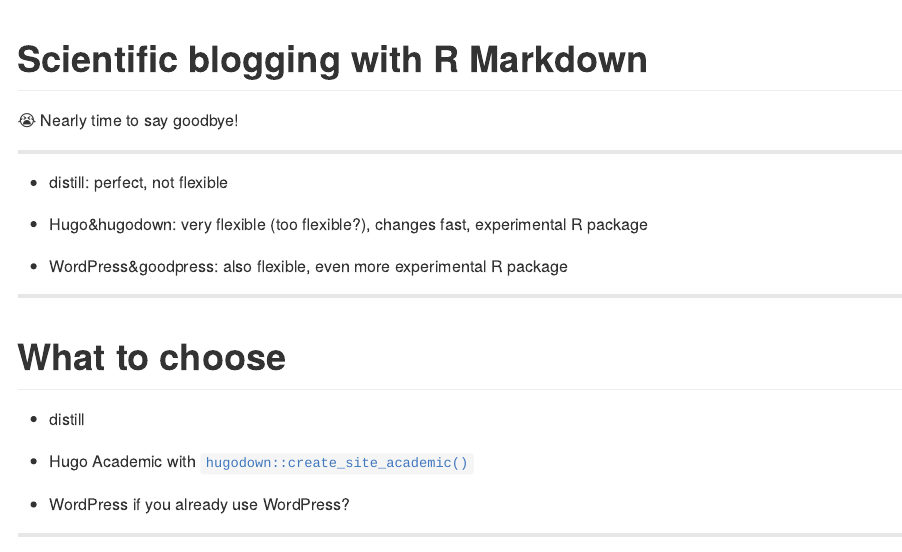
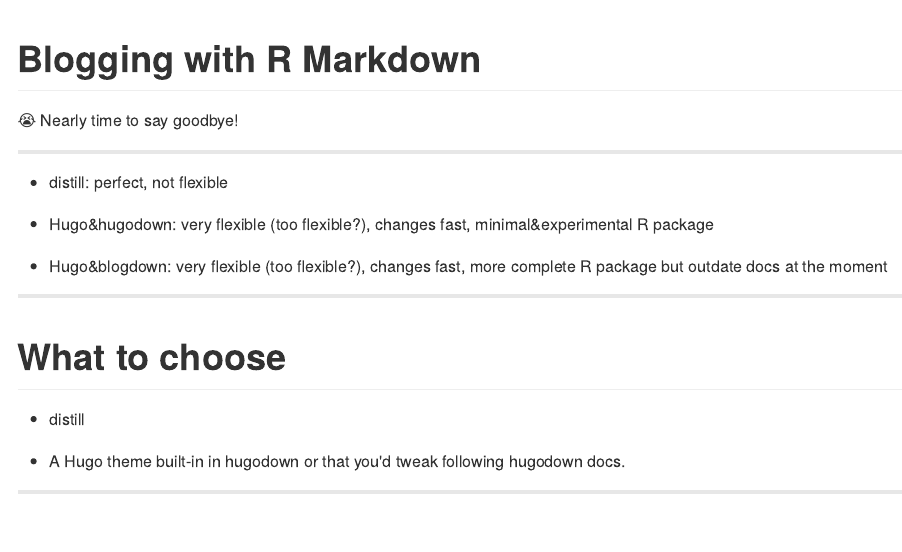
Before and after one commit to maelle/rmd-blogging-jozi, an R Markdown document (content/conclusion/slides/index.en.Rmd): the page in a window 1100 px wide, from its top. The pictures show the output file content/conclusion/slides/index.en.md that the author committed with the source, drawn offline in the style of GitHub.

Commit message:
update slides

```diff
--- a/content/conclusion/slides/index.en.Rmd
+++ b/content/conclusion/slides/index.en.Rmd
@@ -8,7 +8,7 @@
 output: hugodown::md_document
 ---
 
-# Scientific blogging with R Markdown
+# Blogging with R Markdown
 
 :sob: Nearly time to say goodbye!
 
@@ -16,9 +16,9 @@
 
 * distill: perfect, not flexible
 
-* Hugo&hugodown: very flexible (too flexible?), changes fast, experimental R package
+* Hugo&hugodown: very flexible (too flexible?), changes fast, minimal&experimental R package
 
-* WordPress&goodpress: also flexible, even more experimental R package
+* Hugo&blogdown: very flexible (too flexible?), changes fast, more complete R package but outdate docs at the moment
 
 ---
 
@@ -26,9 +26,7 @@
 
 * distill
 
-* Hugo Academic with `hugodown::create_site_academic()`
-
-* WordPress if you already use WordPress?
+* A Hugo theme built-in in hugodown or that you'd tweak following hugodown docs.
 
 ---
 
```
Also changed, not shown: content/distill/slides/index.en.Rmd (+1 -1 lines), content/conclusion/slides/index.en.md, content/distill/slides/index.en.md, content/conclusion/slides/index.en.Rmd (2 more changed lines).
